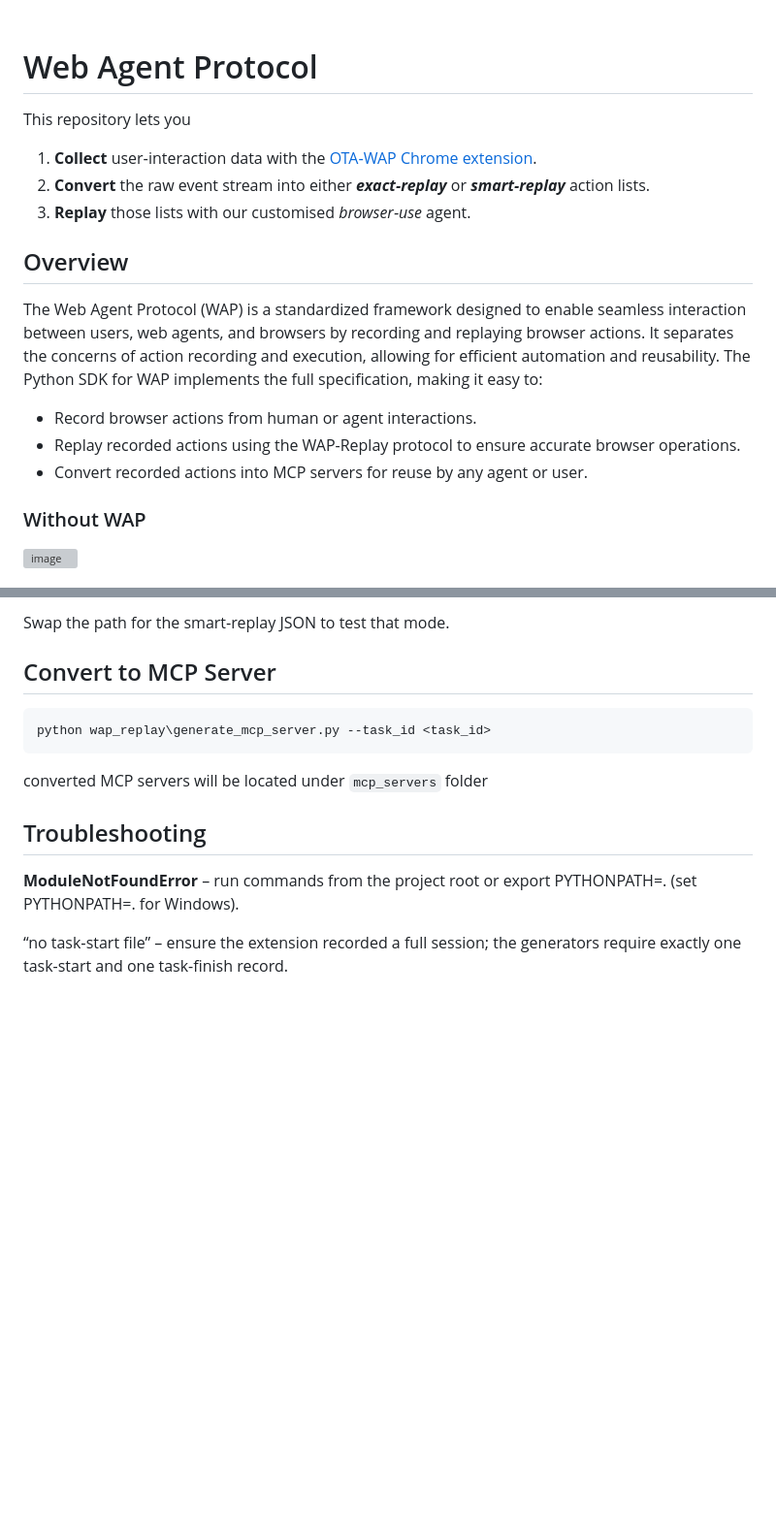
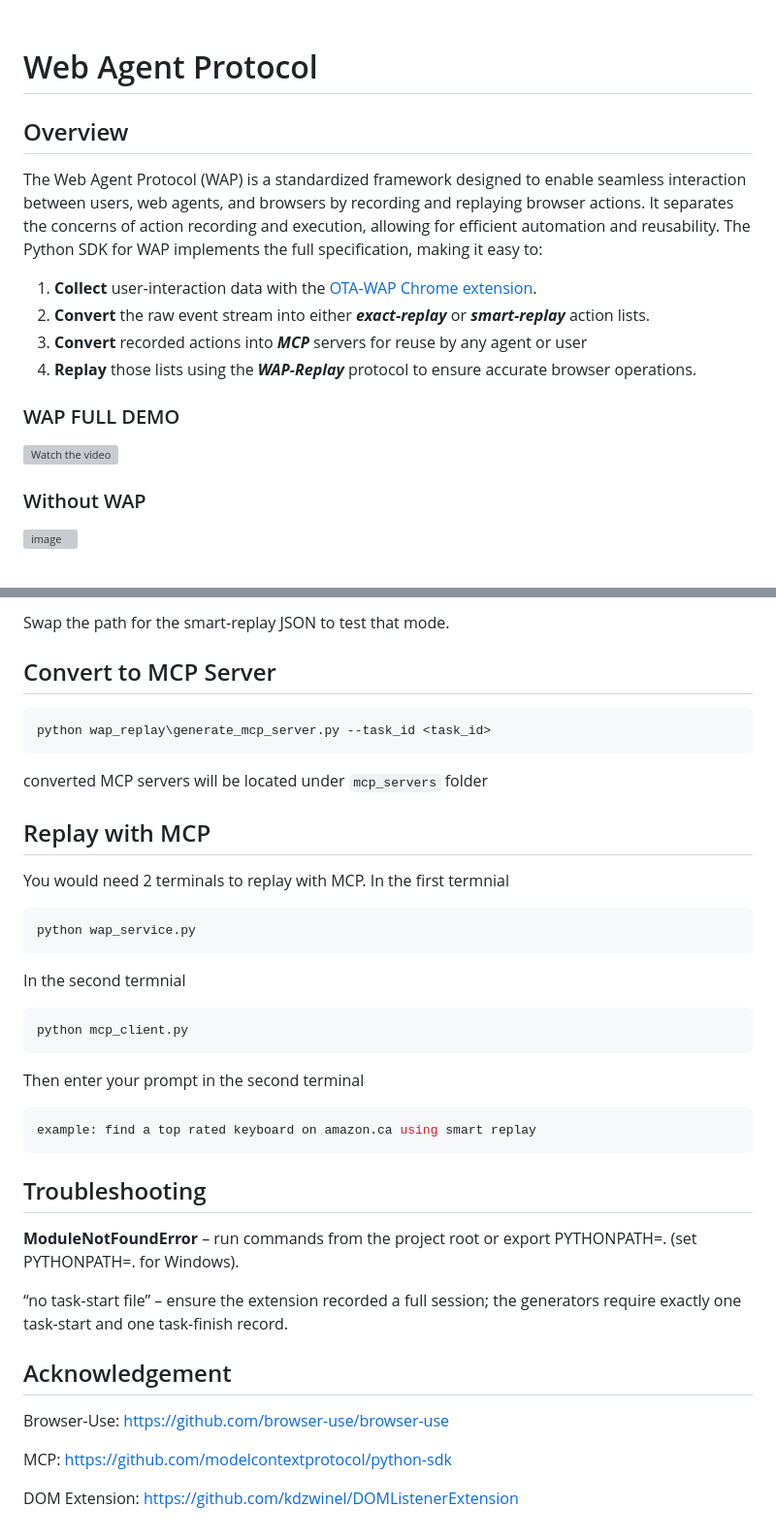
Before and after one commit to OTA-Tech-AI/web-agent-protocol, a Markdown page: README.md, 2 parts joined by grey strips. Shown: that part at 97% size. Drawn GitHub-style; blank space fills up the shorter version; grey boxes are pictures that could not be loaded.

````diff
--- a/README.md
+++ b/README.md
@@ -18,19 +18,18 @@
 
 # Web Agent Protocol
 
-This repository lets you
-
-1. **Collect** user‑interaction data with the [OTA‑WAP Chrome extension](https://github.com/OTA-Tech-AI/webagentprotocol/tree/main/chrome-extension).
-2. **Convert** the raw event stream into either **_exact‑replay_** or **_smart‑replay_** action lists.
-3. **Replay** those lists with our customised *browser‑use* agent.
-
 ## Overview
 
 The Web Agent Protocol (WAP) is a standardized framework designed to enable seamless interaction between users, web agents, and browsers by recording and replaying browser actions. It separates the concerns of action recording and execution, allowing for efficient automation and reusability. The Python SDK for WAP implements the full specification, making it easy to:
 
-- Record browser actions from human or agent interactions.
-- Replay recorded actions using the WAP-Replay protocol to ensure accurate browser operations.
-- Convert recorded actions into MCP servers for reuse by any agent or user.
+1. **Collect** user‑interaction data with the [OTA‑WAP Chrome extension](https://github.com/OTA-Tech-AI/webagentprotocol/tree/main/chrome-extension).
+2. **Convert** the raw event stream into either **_exact‑replay_** or **_smart‑replay_** action lists.
+3. **Convert** recorded actions into **_MCP_** servers for reuse by any agent or user
+4. **Replay** those lists using the **_WAP-Replay_** protocol to ensure accurate browser operations.
+
+### WAP FULL DEMO
+
+[![Watch the video](https://img.youtube.com/vi/joh9FXJfnwk/0.jpg)](https://www.youtube.com/watch?v=joh9FXJfnwk)
 
 ### Without WAP
 ![image](https://github.com/user-attachments/assets/843ea9da-45c0-48e9-8a25-44f5bfb31786)
@@ -132,11 +131,30 @@ python run_replay.py --model-provider openai --wap_replay_list data_processed/ex
 Swap the path for the smart‑replay JSON to test that mode.
 
 ## Convert to MCP Server
+
 ```bash
 python wap_replay\generate_mcp_server.py --task_id <task_id>
 ```
 
 converted MCP servers will be located under ``` mcp_servers ``` folder
+
+## Replay with MCP
+
+You would need 2 terminals to replay with MCP. In the first termnial
+```bash
+python wap_service.py
+```
+
+In the second termnial
+```bash
+python mcp_client.py
+```
+
+Then enter your prompt in the second terminal
+
+```bash
+example: find a top rated keyboard on amazon.ca using smart replay
+```
 
 ## Troubleshooting
 
@@ -144,3 +162,11 @@
 
 “no task‑start file” – ensure the extension recorded a full session;
 the generators require exactly one task-start and one task-finish record.
+
+## Acknowledgement
+
+Browser-Use: https://github.com/browser-use/browser-use
+
+MCP: https://github.com/modelcontextprotocol/python-sdk
+
+DOM Extension: https://github.com/kdzwinel/DOMListenerExtension
````
